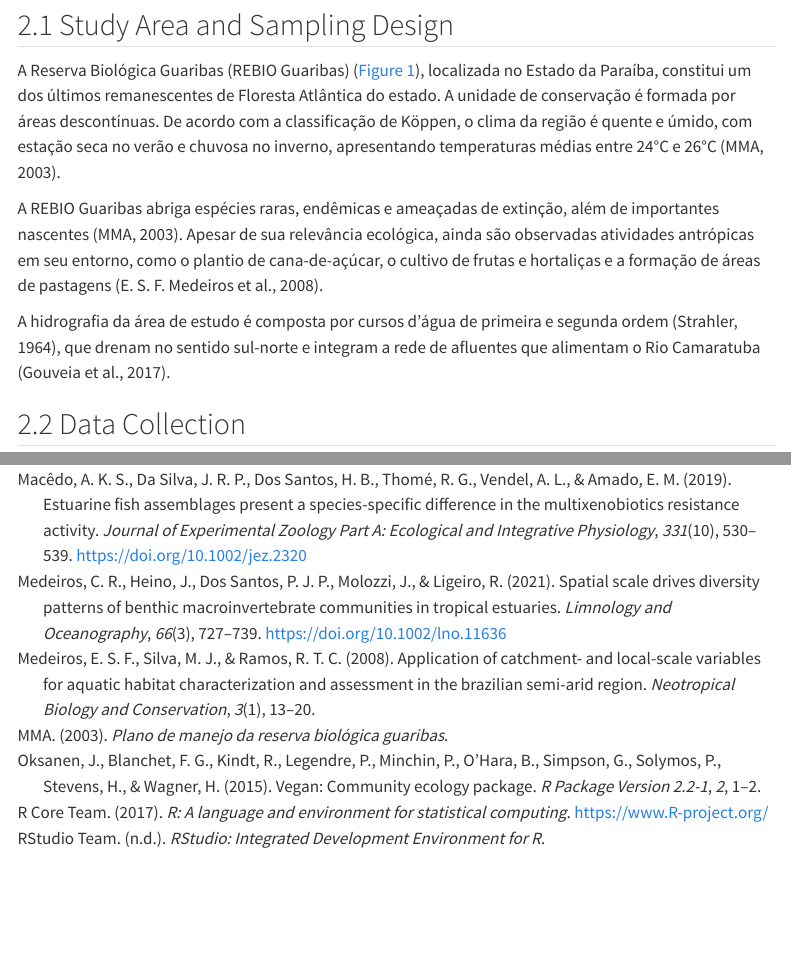
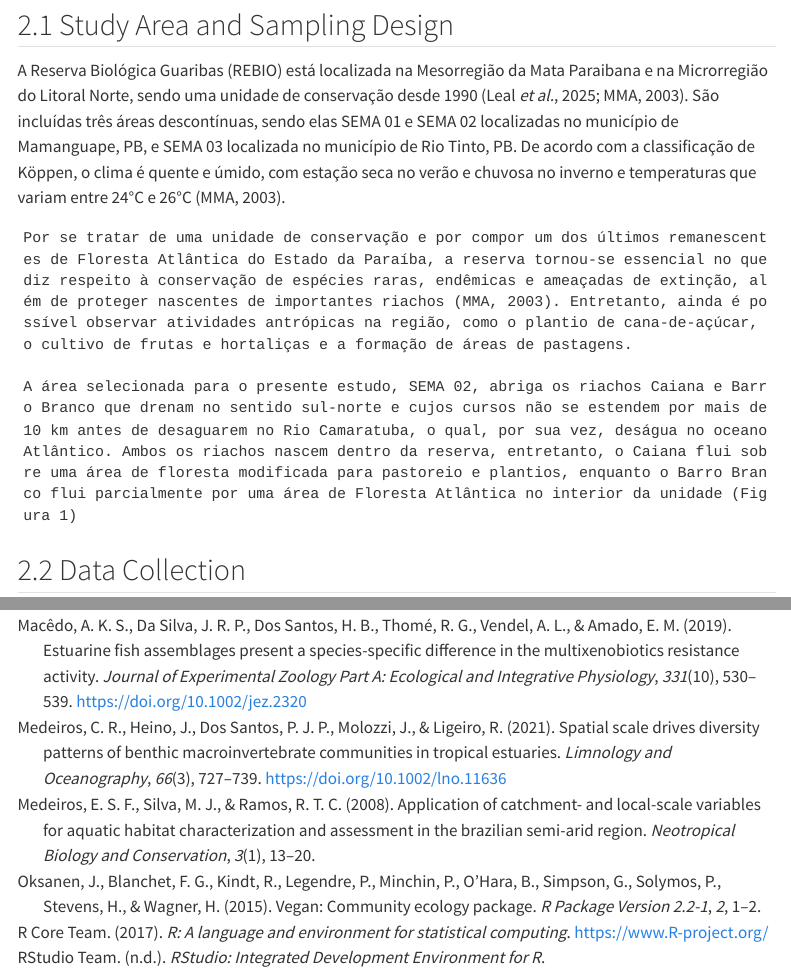
Before and after one commit to elviomedeiros/rebio23-part, a Quarto document (index.qmd): the page in a window 1100 px wide, from 990 px down, and a second part further down, joined at a grey line. Rendered offline with R 4.5, knitr and Pandoc in place of Quarto, with nearby package versions; menus at the side of the page are left out.

Commit message:
Mar: metodologia igual TCC

```diff
--- a/index.qmd
+++ b/index.qmd
@@ -94,11 +94,11 @@ Data and methods are discussed in @sec-data-col. This citation will appear in th
 
 ## Study Area and Sampling Design
 
-A Reserva Biológica Guaribas (REBIO Guaribas) (@fig-mapa), localizada no Estado da Paraíba, constitui um dos últimos remanescentes de Floresta Atlântica do estado. A unidade de conservação é formada por áreas descontínuas. De acordo com a classificação de Köppen, o clima da região é quente e úmido, com estação seca no verão e chuvosa no inverno, apresentando temperaturas médias entre 24°C e 26°C [@mma2003].
+A Reserva Biológica Guaribas (REBIO) está localizada na Mesorregião da Mata Paraibana e na Microrregião do Litoral Norte, sendo uma unidade de conservação desde 1990 (Leal *et al.*, 2025; MMA, 2003). São incluídas três áreas descontínuas, sendo elas SEMA 01 e SEMA 02 localizadas no município de Mamanguape, PB, e SEMA 03 localizada no município de Rio Tinto, PB. De acordo com a classificação de Köppen, o clima é quente e úmido, com estação seca no verão e chuvosa no inverno e temperaturas que variam entre 24°C e 26°C (MMA, 2003).
 
-A REBIO Guaribas abriga espécies raras, endêmicas e ameaçadas de extinção, além de importantes nascentes [@mma2003]. Apesar de sua relevância ecológica, ainda são observadas atividades antrópicas em seu entorno, como o plantio de cana-de-açúcar, o cultivo de frutas e hortaliças e a formação de áreas de pastagens [@medeiros2008].
+	Por se tratar de uma unidade de conservação e por compor um dos últimos remanescentes de Floresta Atlântica do Estado da Paraíba, a reserva tornou-se essencial no que diz respeito à conservação de espécies raras, endêmicas e ameaçadas de extinção, além de proteger nascentes de importantes riachos (MMA, 2003). Entretanto, ainda é possível observar atividades antrópicas na região, como o plantio de cana-de-açúcar, o cultivo de frutas e hortaliças e a formação de áreas de pastagens.
 
-A hidrografia da área de estudo é composta por cursos d’água de primeira e segunda ordem (Strahler, 1964), que drenam no sentido sul-norte e integram a rede de afluentes que alimentam o Rio Camaratuba [@gouveia2017].
+	A área selecionada para o presente estudo, SEMA 02, abriga os riachos Caiana e Barro Branco que drenam no sentido sul-norte e cujos cursos não se estendem por mais de 10 km antes de desaguarem no Rio Camaratuba, o qual, por sua vez, deságua no oceano Atlântico. Ambos os riachos nascem dentro da reserva, entretanto, o Caiana flui sobre uma área de floresta modificada para pastoreio e plantios, enquanto o Barro Branco flui parcialmente por uma área de Floresta Atlântica no interior da unidade (Figura 1)
 
 ## Data Collection {#sec-data-col}
 
```
